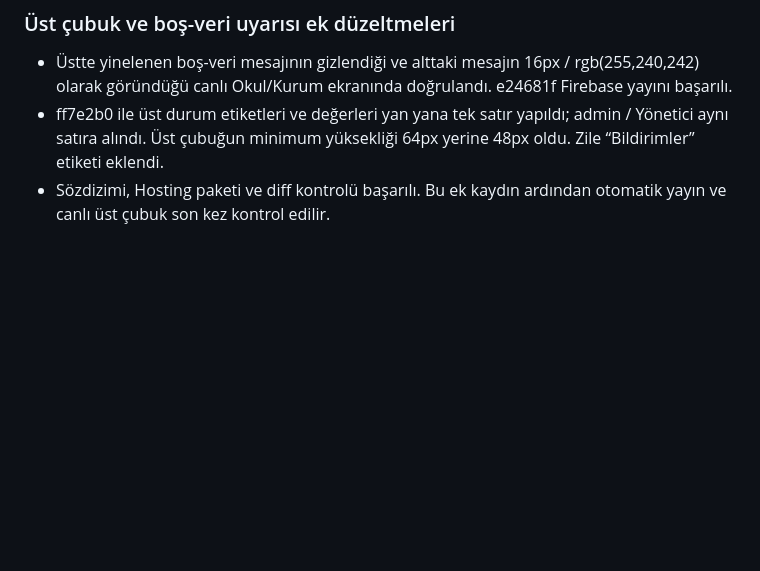
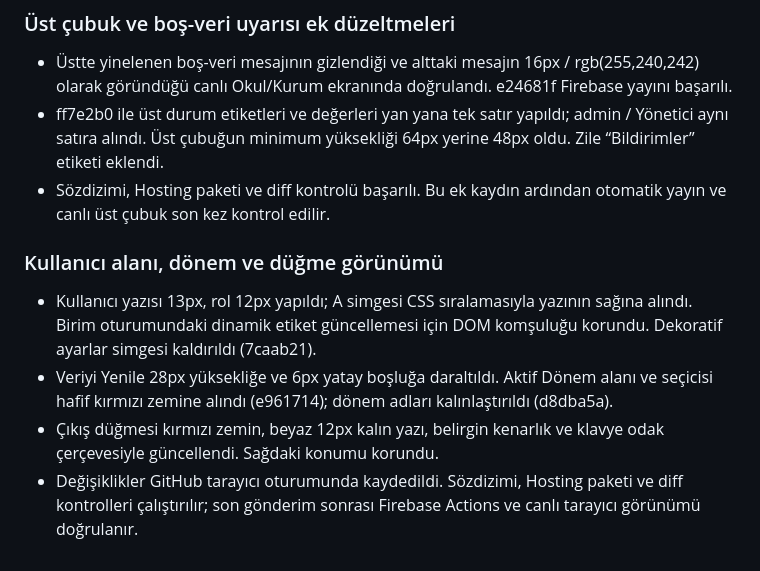
Before and after one commit to ozbinici07/brifing, a Markdown page: docs/PROJE_NOTLARI.md, the part around the change. Drawn GitHub-style; blank space fills up the shorter version.

Commit message:
Document user label, active period and button styling

```diff
--- a/docs/PROJE_NOTLARI.md
+++ b/docs/PROJE_NOTLARI.md
@@ -106,3 +106,8 @@ Bu dosyaya kişisel bilgiler, şifreler veya sohbetin tamamını eklemeyin; yaln
 - Üstte yinelenen boş-veri mesajının gizlendiği ve alttaki mesajın 16px / rgb(255,240,242) olarak göründüğü canlı Okul/Kurum ekranında doğrulandı. e24681f Firebase yayını başarılı.
 - ff7e2b0 ile üst durum etiketleri ve değerleri yan yana tek satır yapıldı; admin / Yönetici aynı satıra alındı. Üst çubuğun minimum yüksekliği 64px yerine 48px oldu. Zile “Bildirimler” etiketi eklendi.
 - Sözdizimi, Hosting paketi ve diff kontrolü başarılı. Bu ek kaydın ardından otomatik yayın ve canlı üst çubuk son kez kontrol edilir.
+### Kullanıcı alanı, dönem ve düğme görünümü
+- Kullanıcı yazısı 13px, rol 12px yapıldı; A simgesi CSS sıralamasıyla yazının sağına alındı. Birim oturumundaki dinamik etiket güncellemesi için DOM komşuluğu korundu. Dekoratif ayarlar simgesi kaldırıldı (7caab21).
+- Veriyi Yenile 28px yüksekliğe ve 6px yatay boşluğa daraltıldı. Aktif Dönem alanı ve seçicisi hafif kırmızı zemine alındı (e961714); dönem adları kalınlaştırıldı (d8dba5a).
+- Çıkış düğmesi kırmızı zemin, beyaz 12px kalın yazı, belirgin kenarlık ve klavye odak çerçevesiyle güncellendi. Sağdaki konumu korundu.
+- Değişiklikler GitHub tarayıcı oturumunda kaydedildi. Sözdizimi, Hosting paketi ve diff kontrolleri çalıştırılır; son gönderim sonrası Firebase Actions ve canlı tarayıcı görünümü doğrulanır.
```
